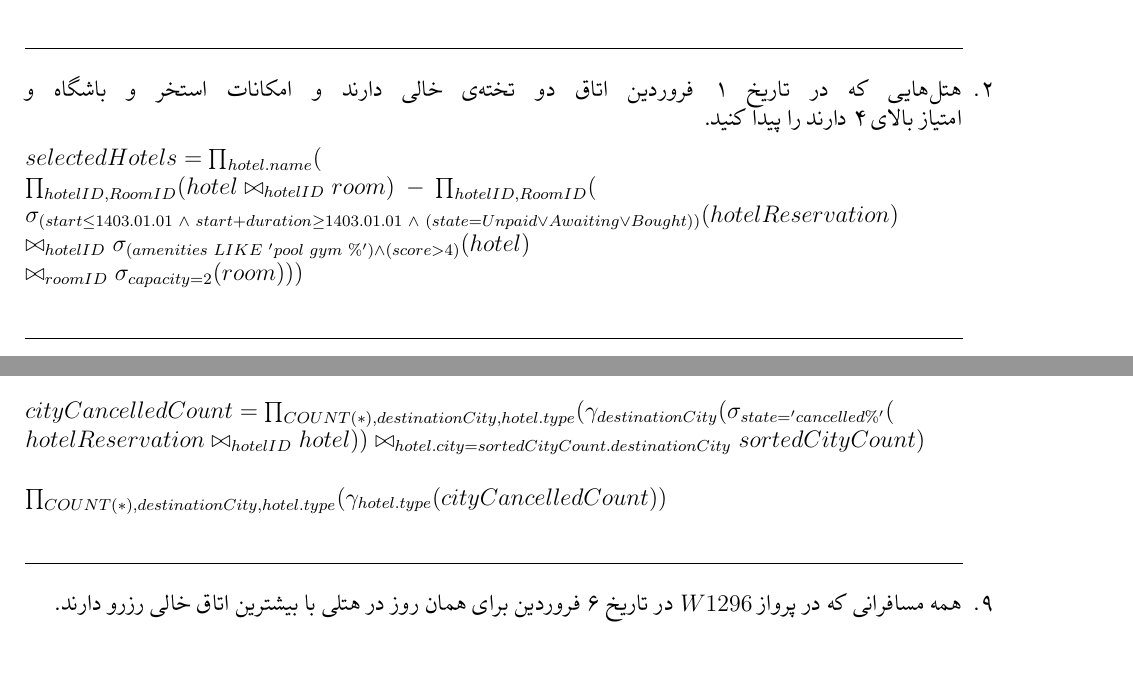
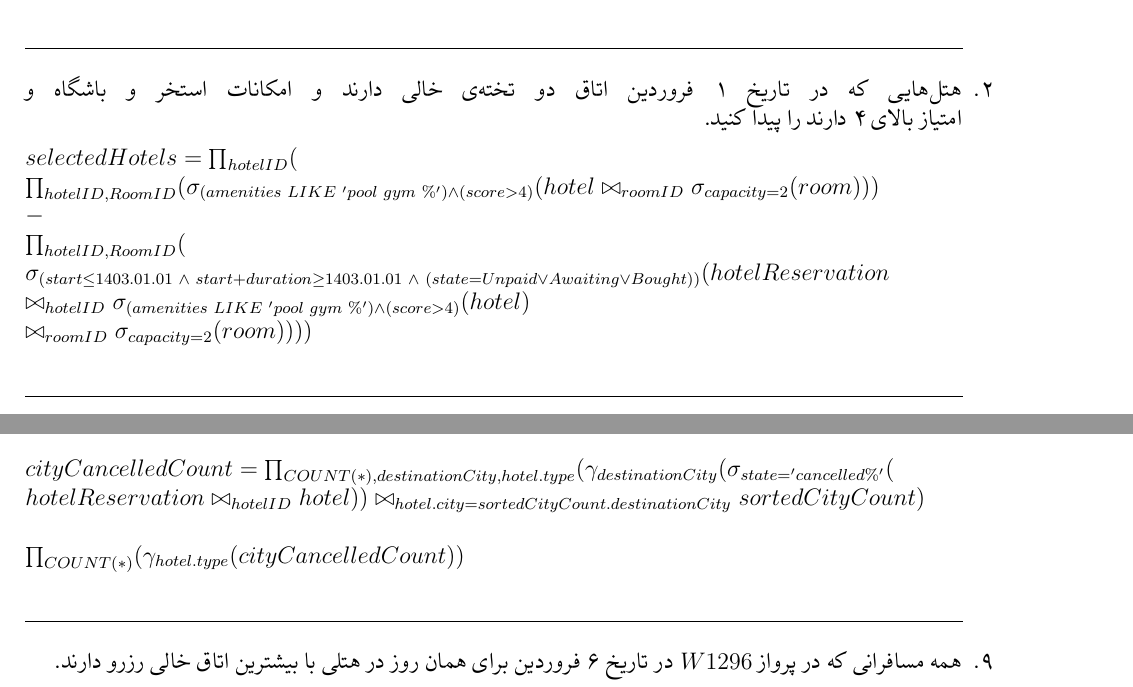
Before and after one commit to MoeeinAali/DB-Project, a LaTeX problem sheet (LaTeX/main.tex, which reads LaTeX/relation-algebras/algeb2.tex, LaTeX/relation-algebras/algeb8.tex): two parts of pages 6 and 8 of 8, joined at a grey line, cut so that both start at the same text. The pictures show the PDF file Phase 1 - Solution.pdf that the author committed with the source.

Commit message:
Phase 1 Tag

```diff
--- a/LaTeX/relation-algebras/algeb2.tex
+++ b/LaTeX/relation-algebras/algeb2.tex
@@ -1,6 +1,8 @@
 \setLTR
 $
-selectedHotels = \prod_{hotel.name}(\\ \prod_{hotelID,RoomID}(hotel\bowtie_{hotelID}room) \ - \
-\prod_{hotelID,RoomID}(\\ \sigma_{(start\leq1403.01.01 \ \land \ start+duration \ge 1403.01.01 \ \land \ (state = Unpaid \lor Awaiting \lor Bought))}(hotelReservation) \\ \bowtie_{hotelID} \sigma_{(amenities \ LIKE \ 'pool \ gym \ \%') \land (score > 4) }(hotel) \\ \bowtie_{roomID} \sigma_{capacity=2}(room)))
+selectedHotels =  \prod_{hotelID}( \\
+\prod_{hotelID,RoomID}( \sigma_{(amenities \ LIKE \ 'pool \ gym \ \%') \land (score > 4) }(hotel \bowtie_{roomID} \sigma_{capacity=2}(room)))
+\\ - \\
+\prod_{hotelID,RoomID}(\\ \sigma_{(start\leq1403.01.01 \ \land \ start+duration \ge 1403.01.01 \ \land \ (state = Unpaid \lor Awaiting \lor Bought))}(hotelReservation \\ \bowtie_{hotelID} \sigma_{(amenities \ LIKE \ 'pool \ gym \ \%') \land (score > 4) }(hotel) \\ \bowtie_{roomID} \sigma_{capacity=2}(room))))
 \\ \\$
 \setRTL
--- a/LaTeX/relation-algebras/algeb8.tex
+++ b/LaTeX/relation-algebras/algeb8.tex
@@ -3,6 +3,6 @@ $
 cityCount = \prod_{COUNT(*),destinationCity}(\gamma_{destinationCity}(\sigma_{state=paid}(tripReservation\bowtie_{tripID}trip))) \\ \\
 sortedCityCount = \tau_{COUNT(*)}(cityCount) \\ \\
 cityCancelledCount = \prod_{COUNT(*),destinationCity,hotel.type}(\gamma_{destinationCity}( \sigma_{state='cancelled\%'}(\\hotelReservation\bowtie_{hotelID}hotel))\bowtie_{hotel.city=sortedCityCount.destinationCity}sortedCityCount) \\ \\
-\prod_{COUNT(*),destinationCity,hotel.type}(\gamma_{hotel.type}(cityCancelledCount))
+\prod_{COUNT(*)}(\gamma_{hotel.type}(cityCancelledCount))
 \\ \\$
 \setRTL
```
Also changed, not shown: LaTeX/figs/1.png, LaTeX/figs/1.svg, LaTeX/main.pdf (deleted), LaTeX/relation-algebras/algeb9.tex (line endings or trailing spaces), Phase 1 - Solution.pdf, 2 other files.
